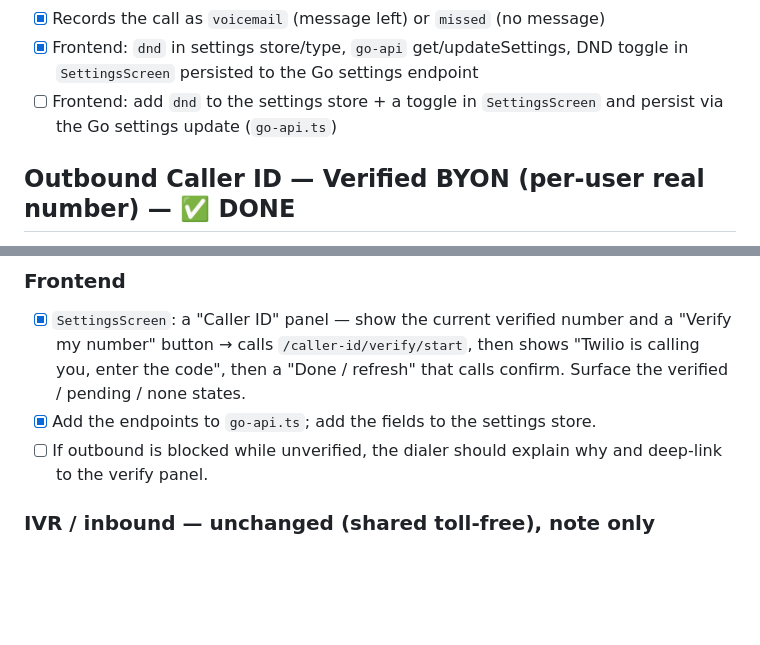
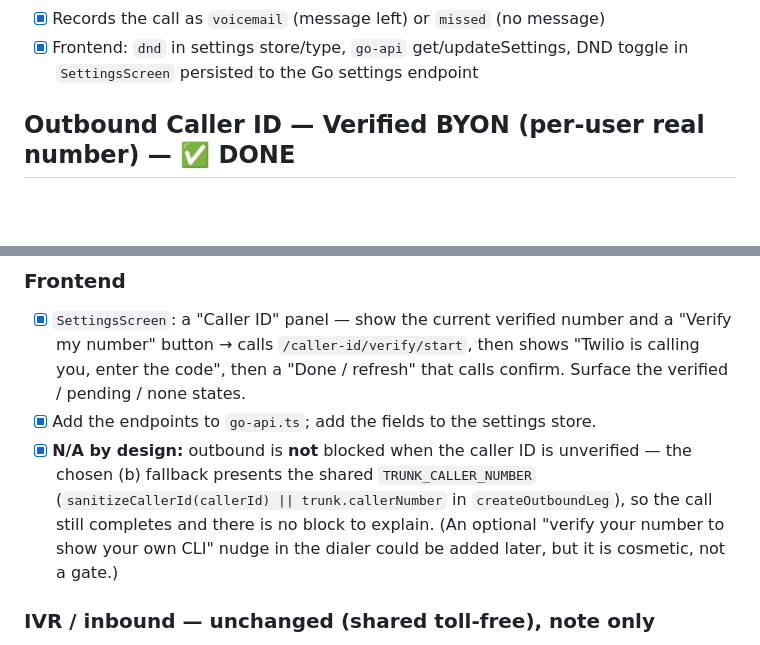
Before and after one commit to enjoys-in/enjoys-voice, a Markdown page: TODO.md, 2 parts joined by grey strips. GitHub-like rendering; blank space fills up the shorter version.

Commit message:
docs(todo): correct stale DND duplicate + dialer-block N/A by design
- Remove the duplicate DND-frontend TODO (already done one line above).
- Mark the 'explain blocked outbound when unverified' item N/A: the (b)
  fallback presents the shared TRUNK_CALLER_NUMBER, so unverified callers are
  never blocked (no block to explain).

```diff
--- a/TODO.md
+++ b/TODO.md
@@ -177,8 +177,6 @@
 - [x] Records the call as `voicemail` (message left) or `missed` (no message)
 - [x] Frontend: `dnd` in settings store/type, `go-api` get/updateSettings, DND
       toggle in `SettingsScreen` persisted to the Go settings endpoint
-- [ ] Frontend: add `dnd` to the settings store + a toggle in `SettingsScreen`
-      and persist via the Go settings update (`go-api.ts`)
 
 ## Outbound Caller ID — Verified BYON (per-user real number) — ✅ DONE
 > **Goal:** a browser→PSTN call presents the *caller's own* real mobile as the
@@ -254,8 +252,12 @@
       "Twilio is calling you, enter the code", then a "Done / refresh" that calls
       confirm. Surface the verified / pending / none states.
 - [x] Add the endpoints to `go-api.ts`; add the fields to the settings store.
-- [ ] If outbound is blocked while unverified, the dialer should explain why and
-      deep-link to the verify panel.
+- [x] **N/A by design:** outbound is **not** blocked when the caller ID is
+      unverified — the chosen (b) fallback presents the shared `TRUNK_CALLER_NUMBER`
+      (`sanitizeCallerId(callerId) || trunk.callerNumber` in `createOutboundLeg`),
+      so the call still completes and there is no block to explain. (An optional
+      "verify your number to show your own CLI" nudge in the dialer could be added
+      later, but it is cosmetic, not a gate.)
 
 ### IVR / inbound — unchanged (shared toll-free), note only
 - [ ] No change required: IVR keeps its own **shared** business number; the dial
```
